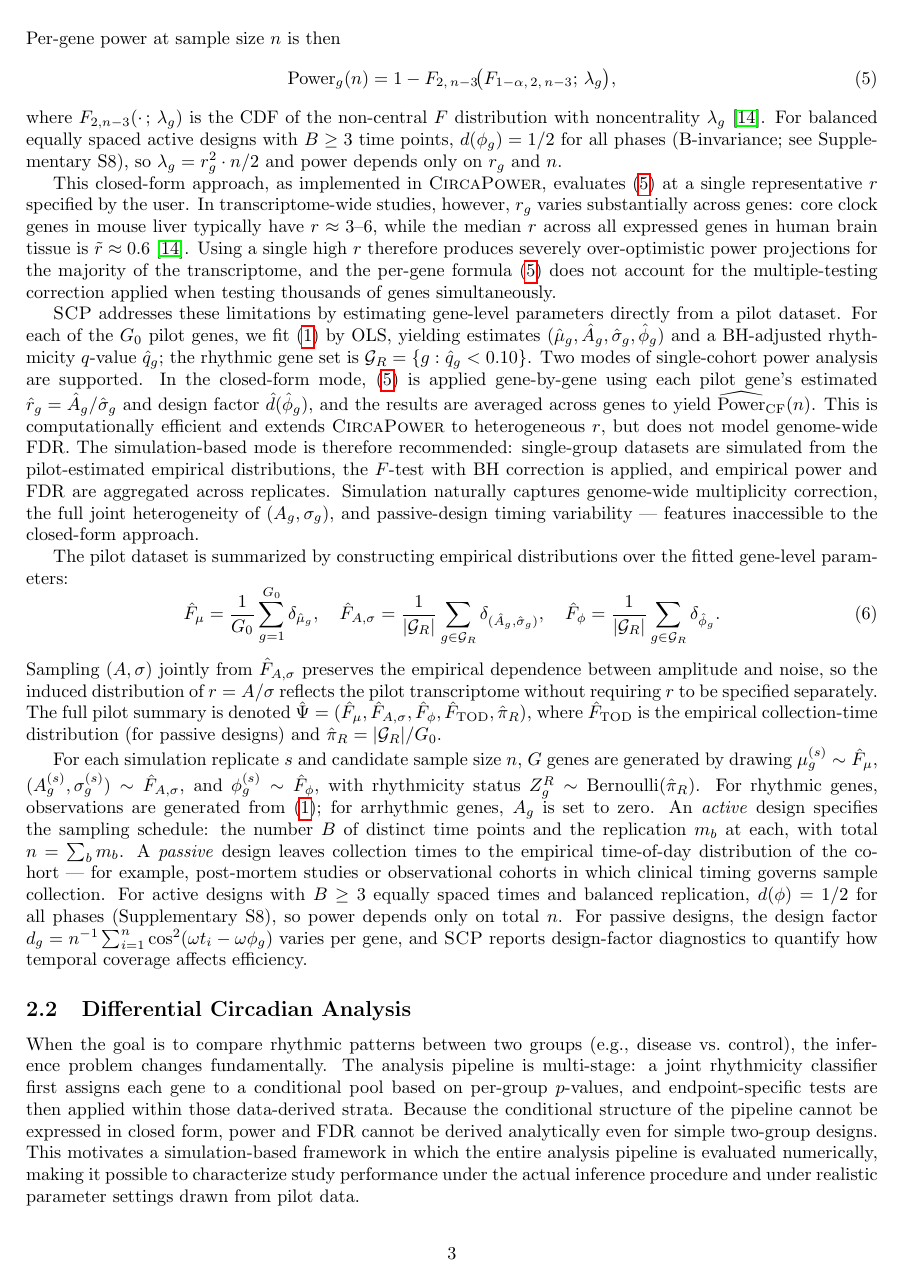
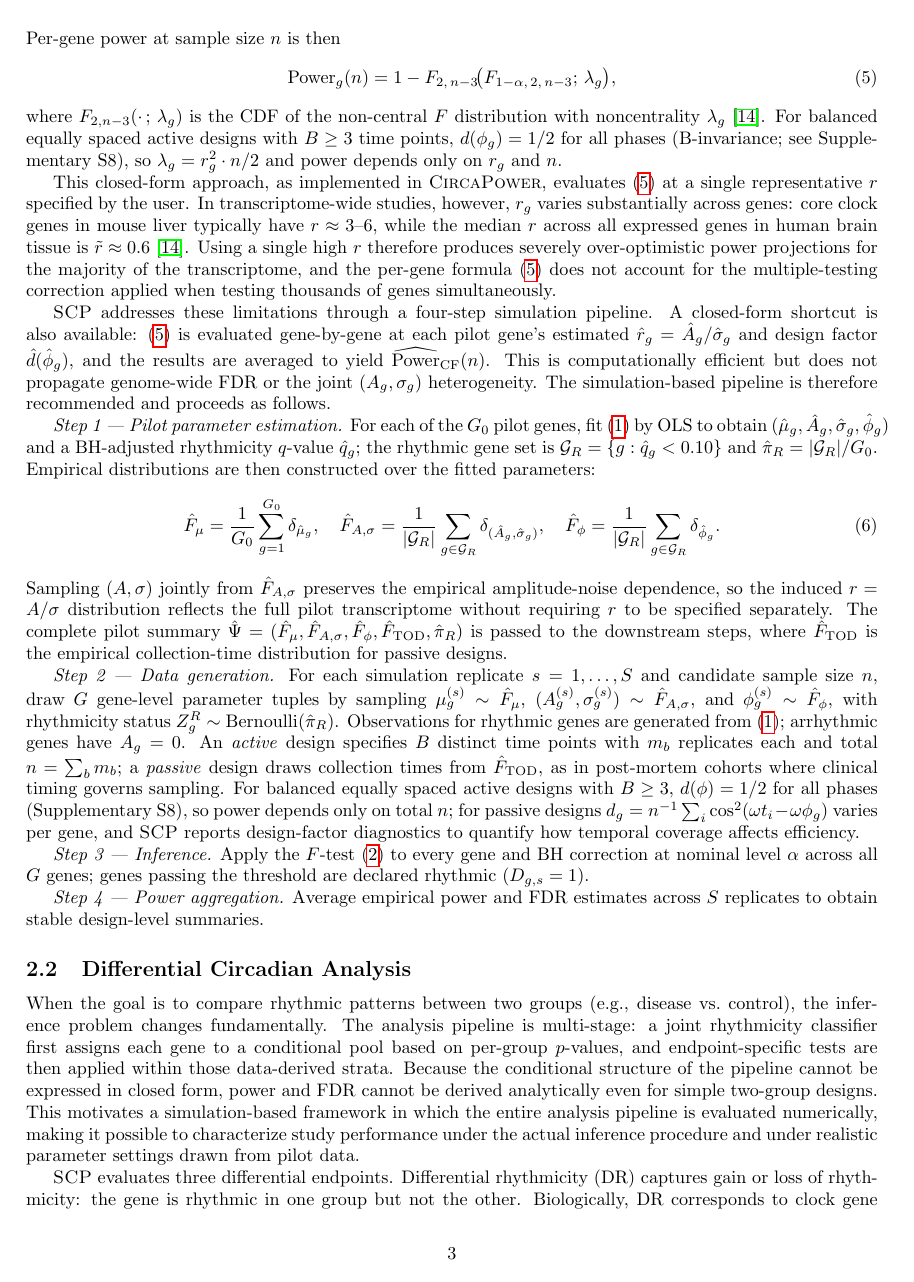
Before and after one commit to quythien/SCP, a LaTeX paper (paper/PowerSim/SCP.tex): page 3 of 17. Compiled offline with pdfLaTeX.

Commit message:
Restructure §2.1 and §2.2 with explicit steps; update Table 1; move Table 1 to end
- §2.1: Add explicit Step 1–4 labels (pilot estimation, data generation,
  inference, power aggregation) to simulation-based pipeline
- §2.2: Replace \itemize blocks with flowing prose for gene-type definitions
  and endpoint tests (Briefings in Bioinformatics 2-column format)
- §2.2: Add Step 2–3 labels mirroring §2.1 structure
- Table 1: Update column headers to descriptive names, replace -- with 0 for
  arrhythmic amplitude entries, update caption
- Move Table 1 from inline position to \section*{Tables} block at end of doc

```diff
--- a/paper/PowerSim/SCP.tex
+++ b/paper/PowerSim/SCP.tex
@@ -133,28 +133,21 @@ of the transcriptome, and the per-gene formula \eqref{eq:circapower_formula}
 does not account for the multiple-testing correction applied when testing
 thousands of genes simultaneously.
 
-\textsc{SCP} addresses these limitations by estimating gene-level parameters
-directly from a pilot dataset. For each of the $G_0$ pilot genes, we fit
-\eqref{eq:cosinor_model} by OLS, yielding estimates
+\textsc{SCP} addresses these limitations through a four-step simulation
+pipeline. A closed-form shortcut is also available: \eqref{eq:circapower_formula}
+is evaluated gene-by-gene at each pilot gene's estimated
+$\hat{r}_g = \hat{A}_g/\hat{\sigma}_g$ and design factor $\hat{d}(\hat{\phi}_g)$,
+and the results are averaged to yield $\widehat{\mathrm{Power}}_{\mathrm{CF}}(n)$.
+This is computationally efficient but does not propagate genome-wide FDR or the
+joint $(A_g,\sigma_g)$ heterogeneity. The simulation-based pipeline is therefore
+recommended and proceeds as follows.
+
+\emph{Step 1 --- Pilot parameter estimation.}
+For each of the $G_0$ pilot genes, fit \eqref{eq:cosinor_model} by OLS to obtain
 $(\hat{\mu}_g, \hat{A}_g, \hat{\sigma}_g, \hat{\phi}_g)$ and a BH-adjusted
 rhythmicity $q$-value $\hat{q}_g$; the rhythmic gene set is
-$\mathcal{G}_R = \{g : \hat{q}_g < 0.10\}$.
-Two modes of single-cohort power analysis are supported. In the closed-form
-mode, \eqref{eq:circapower_formula} is applied gene-by-gene using each pilot
-gene's estimated $\hat{r}_g = \hat{A}_g/\hat{\sigma}_g$ and design factor
-$\hat{d}(\hat{\phi}_g)$, and the results are averaged across genes to yield
-$\widehat{\mathrm{Power}}_{\mathrm{CF}}(n)$. This is computationally efficient
-and extends \textsc{CircaPower} to heterogeneous $r$, but does not model
-genome-wide FDR. The simulation-based
-mode is therefore recommended: single-group datasets are simulated from the
-pilot-estimated empirical distributions, the $F$-test with BH correction is
-applied, and empirical power and FDR are aggregated across replicates.
-Simulation naturally captures genome-wide multiplicity correction, the full
-joint heterogeneity of $(A_g, \sigma_g)$, and passive-design timing
-variability — features inaccessible to the closed-form approach.
-
-The pilot dataset is summarized by constructing empirical distributions over
-the fitted gene-level parameters:
+$\mathcal{G}_R = \{g : \hat{q}_g < 0.10\}$ and $\hat{\pi}_R = |\mathcal{G}_R|/G_0$.
+Empirical distributions are then constructed over the fitted parameters:
 \begin{equation}
 \hat{F}_\mu
 =
@@ -170,31 +163,36 @@ the fitted gene-level parameters:
 \label{eq:empirical_dists}
 \end{equation}
 Sampling $(A,\sigma)$ jointly from $\hat{F}_{A,\sigma}$ preserves the empirical
-dependence between amplitude and noise, so the induced distribution of
-$r=A/\sigma$ reflects the pilot transcriptome without requiring $r$ to be
-specified separately. The full pilot summary is denoted
-$\hat{\Psi} = (\hat{F}_\mu, \hat{F}_{A,\sigma}, \hat{F}_\phi,
-\hat{F}_{\mathrm{TOD}}, \hat{\pi}_R)$,
-where $\hat{F}_{\mathrm{TOD}}$ is the empirical collection-time distribution
-(for passive designs) and $\hat{\pi}_R = |\mathcal{G}_R|/G_0$.
+amplitude-noise dependence, so the induced $r=A/\sigma$ distribution reflects
+the full pilot transcriptome without requiring $r$ to be specified separately.
+The complete pilot summary $\hat{\Psi} = (\hat{F}_\mu, \hat{F}_{A,\sigma},
+\hat{F}_\phi, \hat{F}_{\mathrm{TOD}}, \hat{\pi}_R)$ is passed to the downstream
+steps, where $\hat{F}_{\mathrm{TOD}}$ is the empirical collection-time
+distribution for passive designs.
 
-For each simulation replicate $s$ and candidate sample size $n$, $G$ genes are
-generated by drawing $\mu_g^{(s)}\sim\hat{F}_\mu$,
-$(A_g^{(s)},\sigma_g^{(s)})\sim\hat{F}_{A,\sigma}$, and
-$\phi_g^{(s)}\sim\hat{F}_\phi$, with rhythmicity status
-$Z_g^R\sim\mathrm{Bernoulli}(\hat\pi_R)$. For rhythmic genes, observations are
-generated from \eqref{eq:cosinor_model}; for arrhythmic genes, $A_g$ is set to
-zero. An \emph{active} design specifies the sampling schedule: the number $B$
-of distinct time points and the replication $m_b$ at each, with total
-$n=\sum_b m_b$. A \emph{passive} design leaves collection times to the
-empirical time-of-day distribution of the cohort --- for example, post-mortem
-studies or observational cohorts in which clinical timing governs sample
-collection. For active designs with $B\geq 3$ equally spaced times and
-balanced replication, $d(\phi)=1/2$ for all phases (Supplementary~S8), so
-power depends only on total $n$. For passive designs, the design factor
-$d_{g} = n^{-1}\sum_{i=1}^n\cos^2(\omega t_i - \omega\phi_g)$ varies per
-gene, and \textsc{SCP} reports design-factor diagnostics to quantify how
-temporal coverage affects efficiency.
+\emph{Step 2 --- Data generation.}
+For each simulation replicate $s=1,\ldots,S$ and candidate sample size $n$,
+draw $G$ gene-level parameter tuples by sampling $\mu_g^{(s)}\sim\hat{F}_\mu$,
+$(A_g^{(s)},\sigma_g^{(s)})\sim\hat{F}_{A,\sigma}$, and $\phi_g^{(s)}\sim\hat{F}_\phi$,
+with rhythmicity status $Z_g^R\sim\mathrm{Bernoulli}(\hat\pi_R)$. Observations
+for rhythmic genes are generated from \eqref{eq:cosinor_model}; arrhythmic genes
+have $A_g=0$. An \emph{active} design specifies $B$ distinct time points with
+$m_b$ replicates each and total $n=\sum_b m_b$; a \emph{passive} design draws
+collection times from $\hat{F}_{\mathrm{TOD}}$, as in post-mortem cohorts where
+clinical timing governs sampling. For balanced equally spaced active designs with
+$B\geq 3$, $d(\phi)=1/2$ for all phases (Supplementary~S8), so power depends
+only on total $n$; for passive designs $d_g = n^{-1}\sum_i\cos^2(\omega t_i - \omega\phi_g)$
+varies per gene, and \textsc{SCP} reports design-factor diagnostics to
+quantify how temporal coverage affects efficiency.
+
+\emph{Step 3 --- Inference.}
+Apply the $F$-test \eqref{eq:rhythm_f_test} to every gene and BH correction at
+nominal level $\alpha$ across all $G$ genes; genes passing the threshold are
+declared rhythmic ($D_{g,s}=1$).
+
+\emph{Step 4 --- Power aggregation.}
+Average empirical power and FDR estimates across $S$ replicates to obtain
+stable design-level summaries.
 
 %% --------------------------------------------------------------------
 \subsection{Differential Circadian Analysis}
```
Also changed, not shown: paper/PowerSim/SCP.tex (133 more changed lines).
